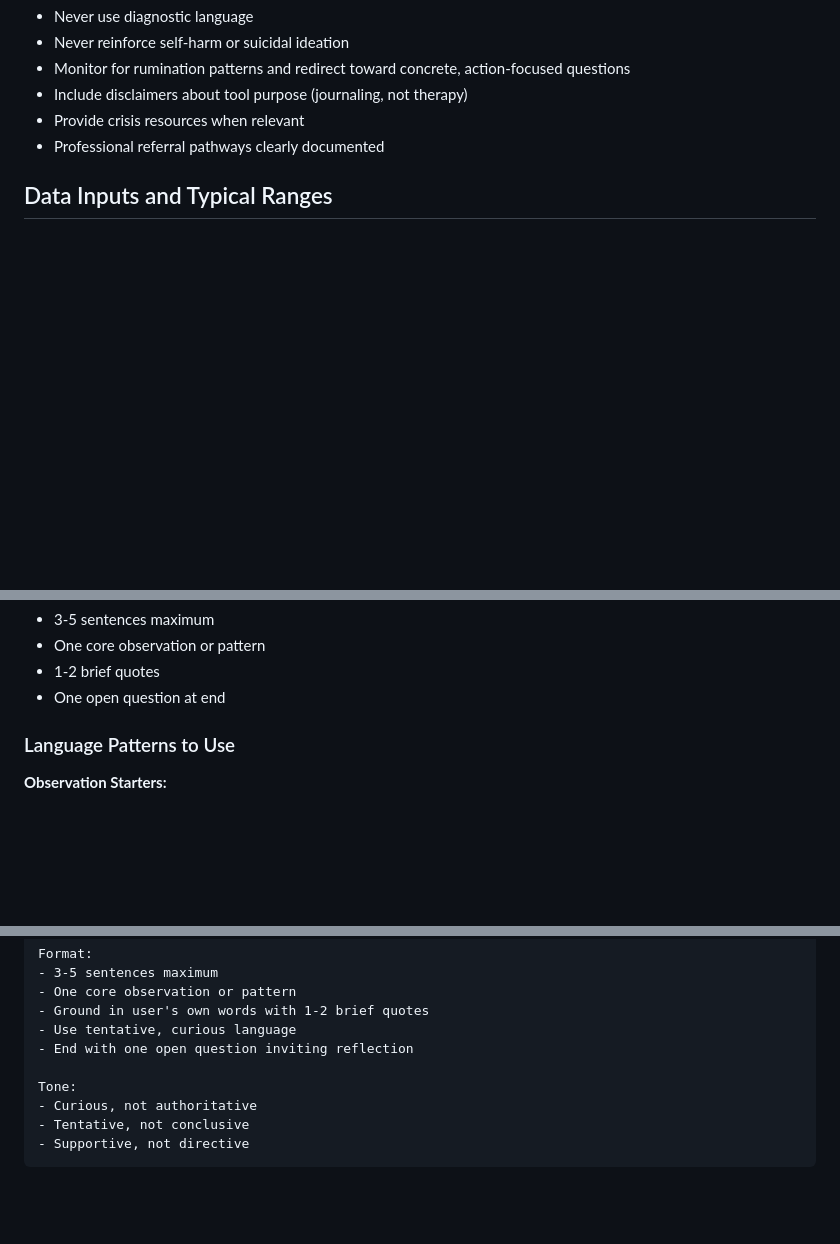
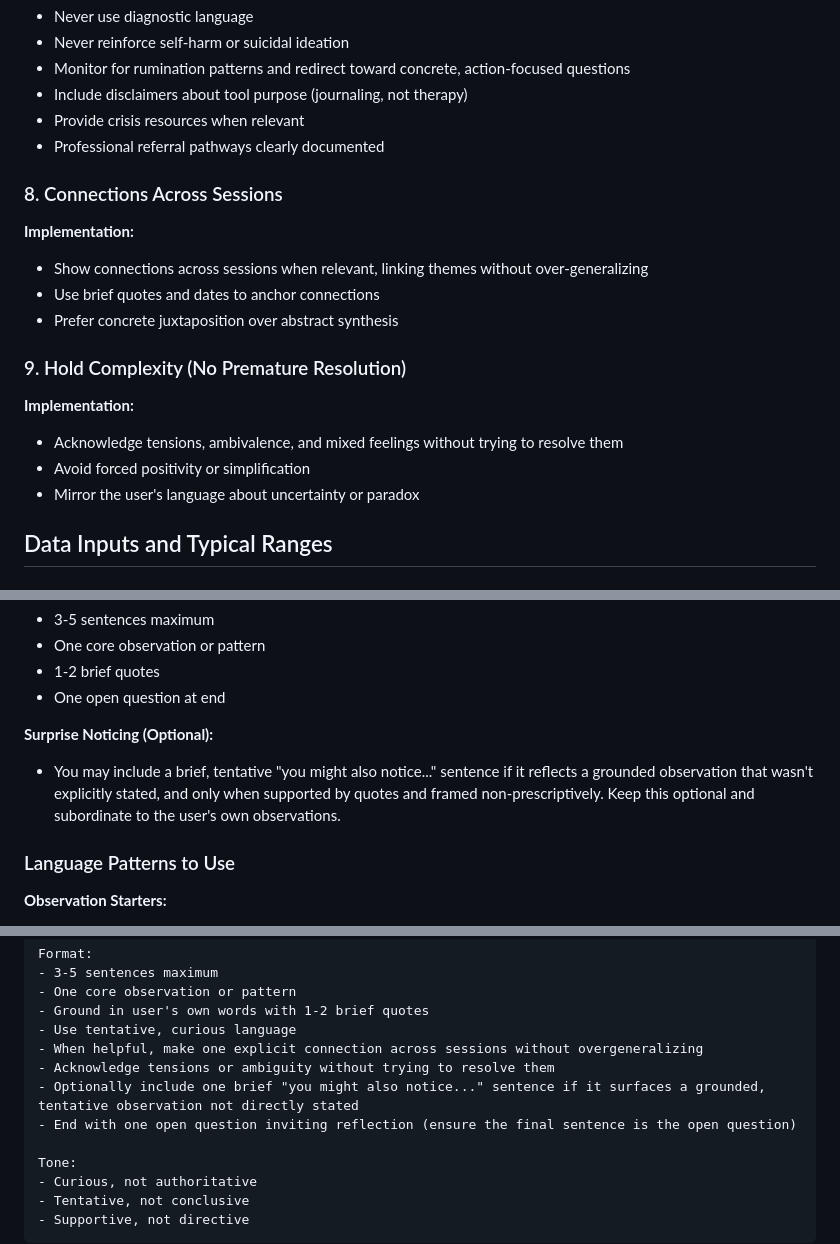
Before and after one commit to gregdetre/healthyselfjournal, a Markdown page: docs/reference/INSIGHTS.md, 3 parts joined by grey strips. GitHub-like rendering; blank space fills up the shorter version.

Commit message:
docs: update CLI commands and insights reference
- Document insights CLI usage\n- Refresh INSIGHTS reference content

```diff
--- a/docs/reference/INSIGHTS.md
+++ b/docs/reference/INSIGHTS.md
@@ -112,6 +112,20 @@ Clean Language research and Rogers' person-centered therapy emphasize using the
 - Provide crisis resources when relevant
 - Professional referral pathways clearly documented
 
+### 8. Connections Across Sessions
+
+**Implementation:**
+- Show connections across sessions when relevant, linking themes without over-generalizing
+- Use brief quotes and dates to anchor connections
+- Prefer concrete juxtaposition over abstract synthesis
+
+### 9. Hold Complexity (No Premature Resolution)
+
+**Implementation:**
+- Acknowledge tensions, ambivalence, and mixed feelings without trying to resolve them
+- Avoid forced positivity or simplification
+- Mirror the user's language about uncertainty or paradox
+
 ## Data Inputs and Typical Ranges
 
 ### Default Two-Range Context (v1)
@@ -225,6 +239,9 @@ Clean Language research and Rogers' person-centered therapy emphasize using the
 - One core observation or pattern
 - 1-2 brief quotes
 - One open question at end
+
+**Surprise Noticing (Optional):**
+- You may include a brief, tentative "you might also notice..." sentence if it reflects a grounded observation that wasn't explicitly stated, and only when supported by quotes and framed non-prescriptively. Keep this optional and subordinate to the user's own observations.
 
 ### Language Patterns to Use
 
@@ -441,7 +458,10 @@ Format:
 - One core observation or pattern
 - Ground in user's own words with 1-2 brief quotes
 - Use tentative, curious language
-- End with one open question inviting reflection
+- When helpful, make one explicit connection across sessions without overgeneralizing
+- Acknowledge tensions or ambiguity without trying to resolve them
+- Optionally include one brief "you might also notice..." sentence if it surfaces a grounded, tentative observation not directly stated
+- End with one open question inviting reflection (ensure the final sentence is the open question)
 
 Tone:
 - Curious, not authoritative
```
Also changed, not shown: docs/reference/CLI_COMMANDS.md (+16 -0 lines).
